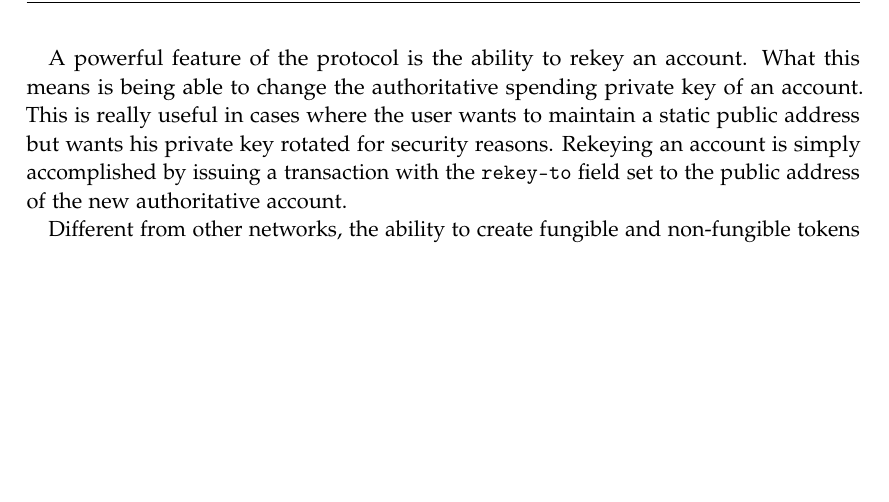
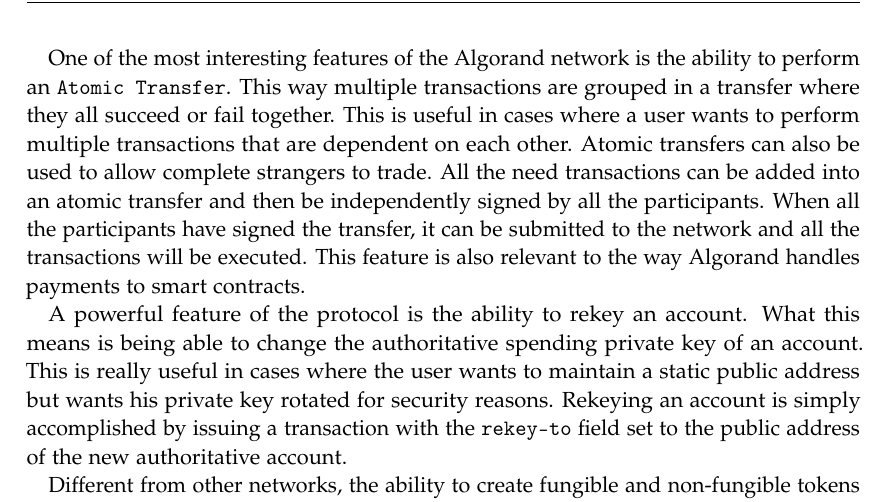
Before and after one commit to denispaluca/msc-thesis, a LaTeX thesis (main.tex, which reads chapters/02_background.tex): part of page 14 of 24, cut at the place of the change, the shorter picture padded with empty space. Compiled offline with pdfLaTeX.

Commit message:
Add atomic transfers paragraph

```diff
--- a/chapters/02_background.tex
+++ b/chapters/02_background.tex
@@ -38,6 +38,8 @@
 Algorand was initially proposed in 2017 by Chen et al. \cite{chen_algorand_2017}. It sought to improve on previous networks by solving the scalability trilemma, which states that a blockchain network can only have two of the following three properties: security, scalability and decentralization. This is due to the fact that previous networks relied on a consensus mechanism that was computationally expensive and thus limited the transaction throughput of the network. Algorand solved this problem by introducing a new consensus mechanism called \textit{pure proof-of-stake}. This consensus mechanism has the advantage of being computationally inexpensive and thus allows the network to scale. The network is permissionless, which means that anyone can participate in the consensus and thus the network is decentralized. The consensus mechanism is also byzantine fault tolerant, which means that it can tolerate up to 1/3 of the nodes in the network being malicious. This means that the network can still function even if up to 1/3 of the nodes in the network are malicious. According to the authors, the possibility of a fork in the network is 10\textsuperscript{-18}, meaning the network achieves instant finality of a transaction, from the moment it enters the ledger. Different from Bitcoin where the finality of a transaction is probabilistic and it increases as more blocks are added to the chain. For Bitcoin finality is usually reached after 6 confirmations (meaning 6 blocks after the one containing the interesting transaction). At the time of this writing, new blocks are produced at an average of 3.5 seconds and can hold up to 25000 transactions, which results in a transaction throughput of 7150 transactions per second (TPS).
 
 The native currency of the Algorand network is called Algo, and it has a maximum supply of 10 Billion Algos. The smallest unit of Algo is called a microAlgo and it is equal to 0.000001 Algo. The Algo is used to pay the transaction fees of the network and also to participate in the consensus. Different from the Ethereum gas fee, Algorand fees are only paid if the transaction is included in a block. Transaction fees are calculated based on congestion of the network, but because of the high TPS most transactions can use the minimum base fee of 0.001 Algos. In addition to the fees, Algorand has also minimum balance requirements (MBR) for its accounts. The MBR acts as a deposit to rent space on the blockchain. Every time the amount of stored date on the blockchain increases, the MBR of the associated account also increases. When the space is liberated by deleting data, the MBR is also decreased. All accounts have a base MBR of 0.1 Algo.
+
+One of the most interesting features of the Algorand network is the ability to perform an \texttt{Atomic Transfer}. This way multiple transactions are grouped in a transfer where they all succeed or fail together. This is useful in cases where a user wants to perform multiple transactions that are dependent on each other. Atomic transfers can also be used to allow complete strangers to trade. All the need transactions can be added into an atomic transfer and then be independently signed by all the participants. When all the participants have signed the transfer, it can be submitted to the network and all the transactions will be executed. This feature is also relevant to the way Algorand handles payments to smart contracts.
 
 A powerful feature of the protocol is the ability to rekey an account. What this means is being able to change the authoritative spending private key of an account. This is really useful in cases where the user wants to maintain a static public address but wants his private key rotated for security reasons. Rekeying an account is simply accomplished by issuing a transaction with the \texttt{rekey-to} field set to the public address of the new authoritative account.
 
```
